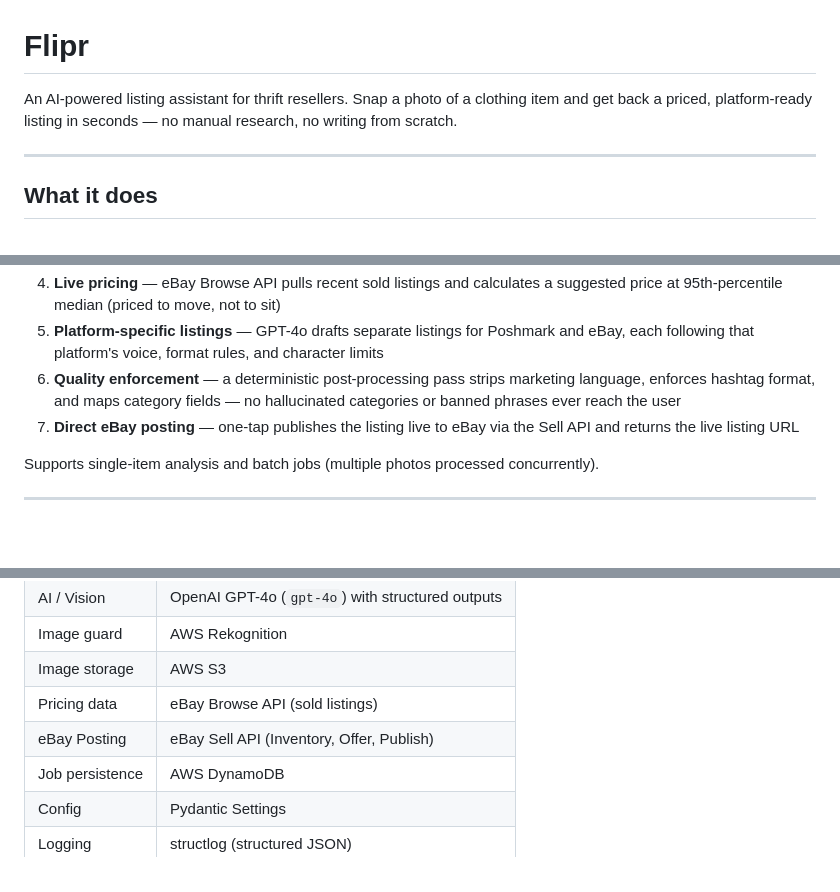
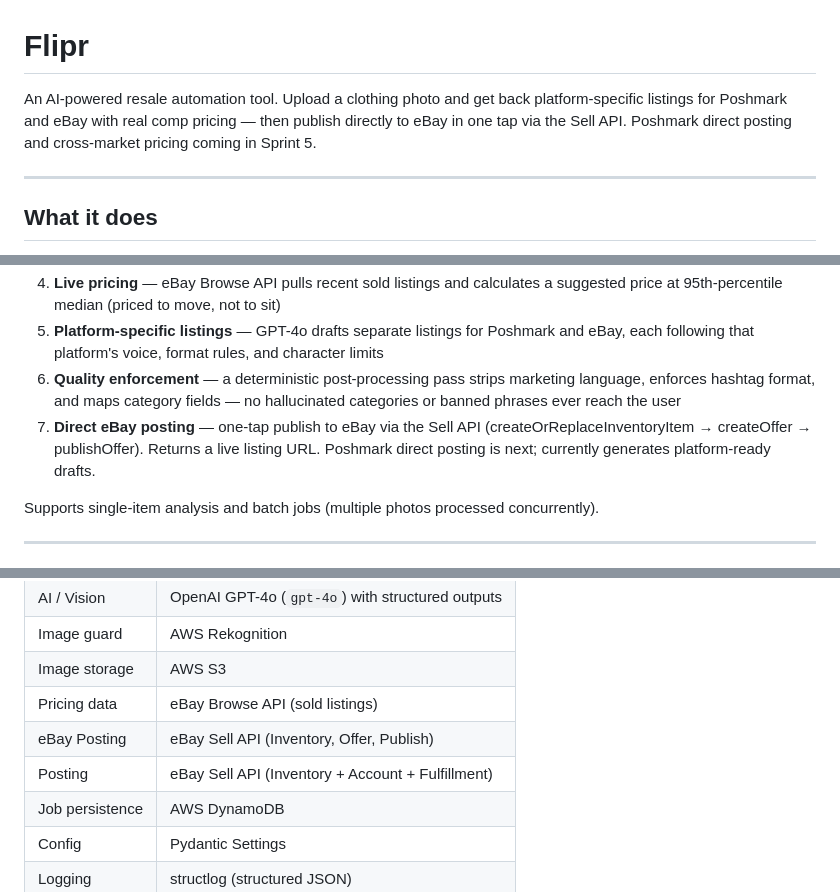
Before and after one commit to avnippan/flipr, a Markdown page: README.md, 3 parts joined by grey strips. Rendered like a GitHub page; blank space fills up the shorter version.

```diff
--- a/README.md
+++ b/README.md
@@ -1,6 +1,6 @@
 # Flipr
 
-An AI-powered listing assistant for thrift resellers. Snap a photo of a clothing item and get back a priced, platform-ready listing in seconds — no manual research, no writing from scratch.
+An AI-powered resale automation tool. Upload a clothing photo and get back platform-specific listings for Poshmark and eBay with real comp pricing — then publish directly to eBay in one tap via the Sell API. Poshmark direct posting and cross-market pricing coming in Sprint 5.
 
 ---
 
@@ -14,7 +14,7 @@ Resellers spend most of their time on two things: figuring out what an item is w
 4. **Live pricing** — eBay Browse API pulls recent sold listings and calculates a suggested price at 95th-percentile median (priced to move, not to sit)
 5. **Platform-specific listings** — GPT-4o drafts separate listings for Poshmark and eBay, each following that platform's voice, format rules, and character limits
 6. **Quality enforcement** — a deterministic post-processing pass strips marketing language, enforces hashtag format, and maps category fields — no hallucinated categories or banned phrases ever reach the user
-7. **Direct eBay posting** — one-tap publishes the listing live to eBay via the Sell API and returns the live listing URL
+7. **Direct eBay posting** — one-tap publish to eBay via the Sell API (createOrReplaceInventoryItem → createOffer → publishOffer). Returns a live listing URL. Poshmark direct posting is next; currently generates platform-ready drafts.
 
 Supports single-item analysis and batch jobs (multiple photos processed concurrently).
 
@@ -31,6 +31,7 @@ Supports single-item analysis and batch jobs (multiple photos processed concurre
 | Image storage   | AWS S3                                           |
 | Pricing data    | eBay Browse API (sold listings)                  |
 | eBay Posting    | eBay Sell API (Inventory, Offer, Publish)         |
+| Posting         | eBay Sell API (Inventory + Account + Fulfillment) |
 | Job persistence | AWS DynamoDB                                     |
 | Config          | Pydantic Settings                                |
 | Logging         | structlog (structured JSON)                      |
```
Also changed, not shown: other parts of README.md (+12 -10 lines).
